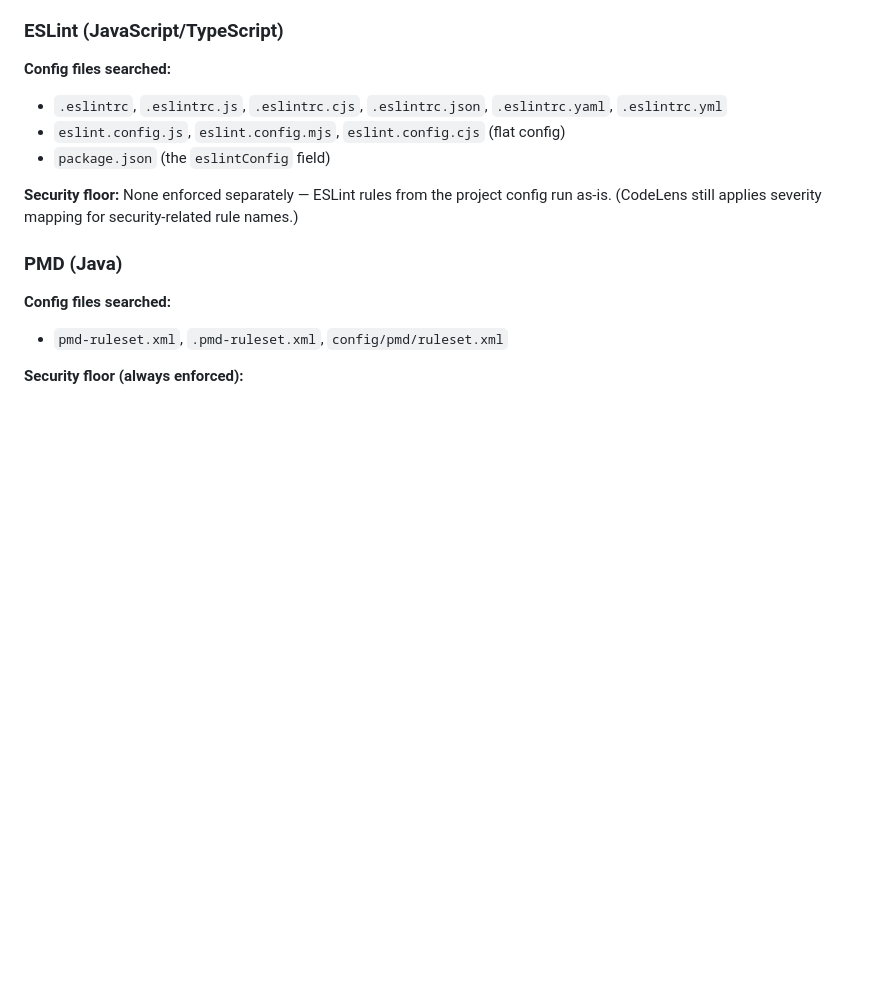
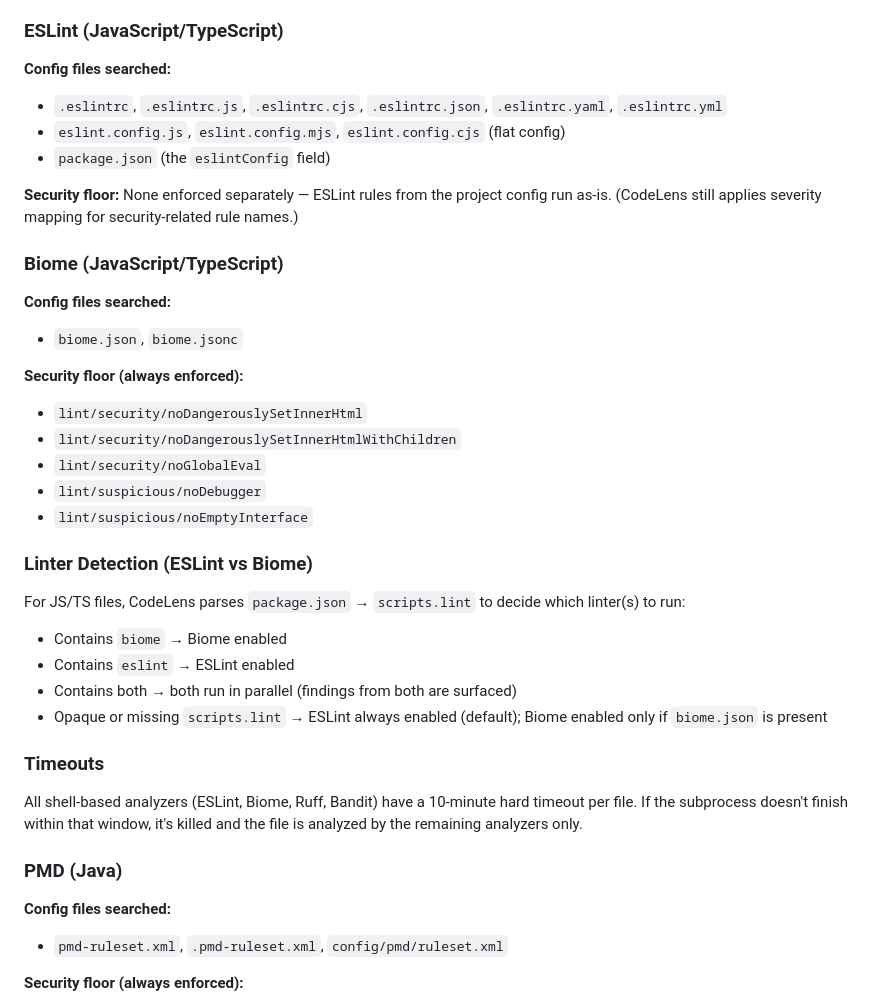
Before and after one commit to bhuvangupta/codelens, a Markdown page: codelens-be/README.md, the part around the change. GitHub-like rendering; blank space fills up the shorter version.

Commit message:
Document Biome support and linter detection

```diff
--- a/codelens-be/README.md
+++ b/codelens-be/README.md
@@ -129,6 +129,31 @@ cannot be disabled by the project.
 
 **Security floor:** None enforced separately — ESLint rules from the project config
 run as-is. (CodeLens still applies severity mapping for security-related rule names.)
+
+### Biome (JavaScript/TypeScript)
+
+**Config files searched:**
+- `biome.json`, `biome.jsonc`
+
+**Security floor (always enforced):**
+- `lint/security/noDangerouslySetInnerHtml`
+- `lint/security/noDangerouslySetInnerHtmlWithChildren`
+- `lint/security/noGlobalEval`
+- `lint/suspicious/noDebugger`
+- `lint/suspicious/noEmptyInterface`
+
+### Linter Detection (ESLint vs Biome)
+
+For JS/TS files, CodeLens parses `package.json` → `scripts.lint` to decide which linter(s) to run:
+
+- Contains `biome` → Biome enabled
+- Contains `eslint` → ESLint enabled
+- Contains both → both run in parallel (findings from both are surfaced)
+- Opaque or missing `scripts.lint` → ESLint always enabled (default); Biome enabled only if `biome.json` is present
+
+### Timeouts
+
+All shell-based analyzers (ESLint, Biome, Ruff, Bandit) have a 10-minute hard timeout per file. If the subprocess doesn't finish within that window, it's killed and the file is analyzed by the remaining analyzers only.
 
 ### PMD (Java)
 
```
